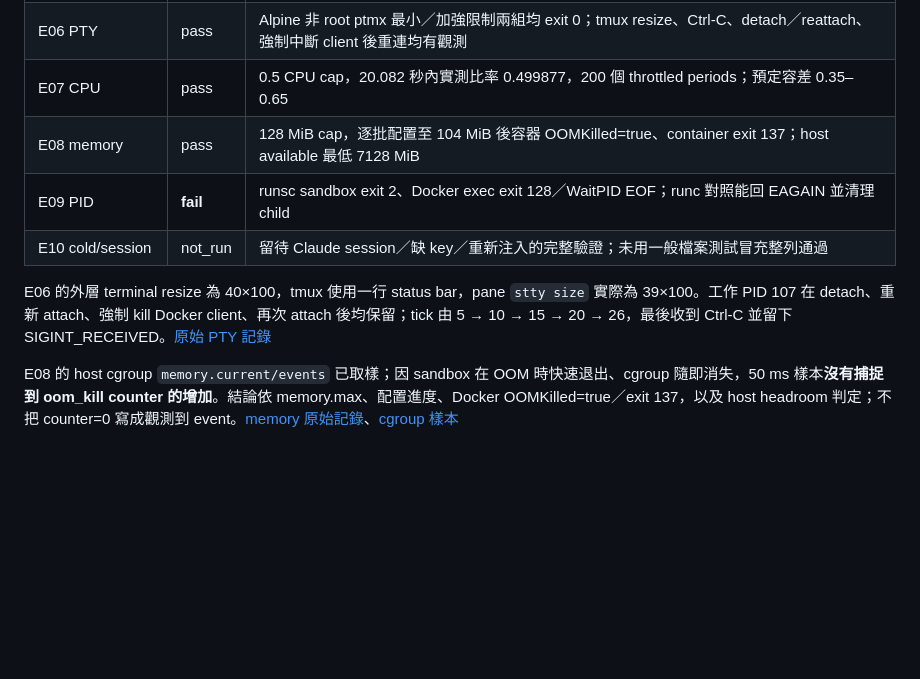
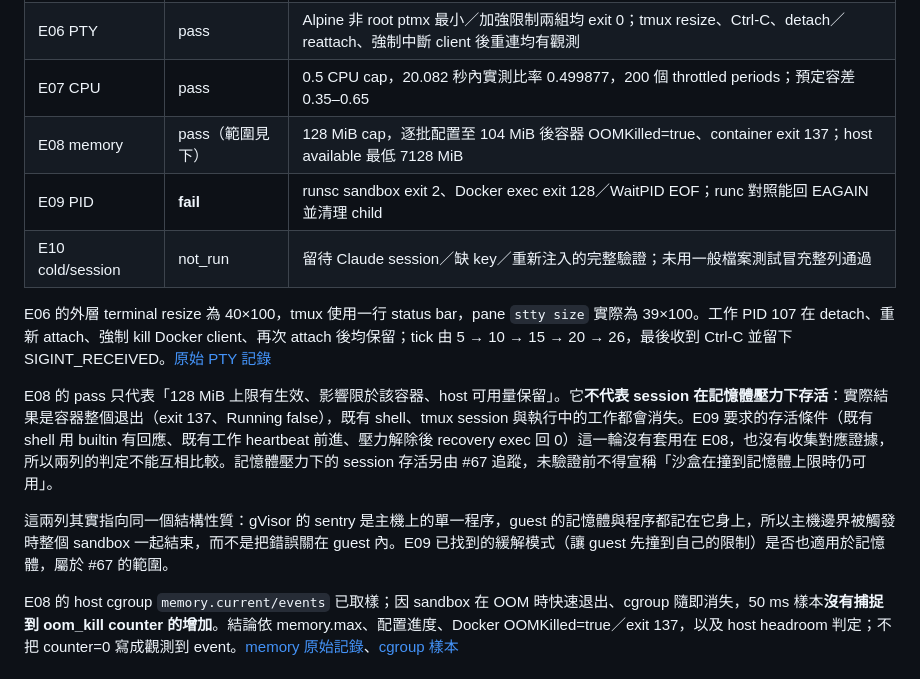
Before and after one commit to our-sandbox-agent/sandbox-console, a Markdown page: docs/research/gvisor-no-key-results-20260927.md, the part around the change. GitHub-like rendering; blank space fills up the shorter version.

Commit message:
Scope the E08 pass: memory cap enforced, session survival untested (#68)
E08 and E09 observed the same thing (the container exits) but were judged
differently only because their expected conditions were worded differently.
Both point at one property: the sentry is a single host process, so a limit hit
at the host boundary ends the whole sandbox instead of failing inside the guest.

Records what the E08 pass does and does not cover, and points at #67 for the
survival question. Existing verdicts and evidence bundles are unchanged.

Refs #8 #67

Co-authored-by: Claude Opus 5 <noreply@anthropic.com>

```diff
--- a/docs/research/gvisor-no-key-results-20260927.md
+++ b/docs/research/gvisor-no-key-results-20260927.md
@@ -33,11 +33,15 @@
 | E05 Claude marker | not_run | 等專用 key／模型／預算；CLI version 成功不等於模型任務成功 |
 | E06 PTY | pass | Alpine 非 root ptmx 最小／加強限制兩組均 exit 0；tmux resize、Ctrl-C、detach／reattach、強制中斷 client 後重連均有觀測 |
 | E07 CPU | pass | 0.5 CPU cap，20.082 秒內實測比率 0.499877，200 個 throttled periods；預定容差 0.35–0.65 |
-| E08 memory | pass | 128 MiB cap，逐批配置至 104 MiB 後容器 OOMKilled=true、container exit 137；host available 最低 7128 MiB |
+| E08 memory | pass（範圍見下） | 128 MiB cap，逐批配置至 104 MiB 後容器 OOMKilled=true、container exit 137；host available 最低 7128 MiB |
 | E09 PID | **fail** | runsc sandbox exit 2、Docker exec exit 128／WaitPID EOF；runc 對照能回 EAGAIN 並清理 child |
 | E10 cold/session | not_run | 留待 Claude session／缺 key／重新注入的完整驗證；未用一般檔案測試冒充整列通過 |
 
 E06 的外層 terminal resize 為 40×100，tmux 使用一行 status bar，pane `stty size` 實際為 39×100。工作 PID 107 在 detach、重新 attach、強制 kill Docker client、再次 attach 後均保留；tick 由 5 → 10 → 15 → 20 → 26，最後收到 Ctrl-C 並留下 SIGINT_RECEIVED。[原始 PTY 記錄](evidence/2026-09-27-no-key/E06.jsonl)
+
+E08 的 pass 只代表「128 MiB 上限有生效、影響限於該容器、host 可用量保留」。它**不代表 session 在記憶體壓力下存活**：實際結果是容器整個退出（exit 137、Running false），既有 shell、tmux session 與執行中的工作都會消失。E09 要求的存活條件（既有 shell 用 builtin 有回應、既有工作 heartbeat 前進、壓力解除後 recovery exec 回 0）這一輪沒有套用在 E08，也沒有收集對應證據，所以兩列的判定不能互相比較。記憶體壓力下的 session 存活另由 #67 追蹤，未驗證前不得宣稱「沙盒在撞到記憶體上限時仍可用」。
+
+這兩列其實指向同一個結構性質：gVisor 的 sentry 是主機上的單一程序，guest 的記憶體與程序都記在它身上，所以主機邊界被觸發時整個 sandbox 一起結束，而不是把錯誤關在 guest 內。E09 已找到的緩解模式（讓 guest 先撞到自己的限制）是否也適用於記憶體，屬於 #67 的範圍。
 
 E08 的 host cgroup `memory.current/events` 已取樣；因 sandbox 在 OOM 時快速退出、cgroup 隨即消失，50 ms 樣本**沒有捕捉到 oom_kill counter 的增加**。結論依 memory.max、配置進度、Docker OOMKilled=true／exit 137，以及 host headroom 判定；不把 counter=0 寫成觀測到 event。[memory 原始記錄](evidence/2026-09-27-no-key/E08.jsonl)、[cgroup 樣本](evidence/2026-09-27-no-key/E08-cgroup.json)
 
```
Also changed, not shown: docs/research/gvisor-spike.md (+1 -1 lines).
